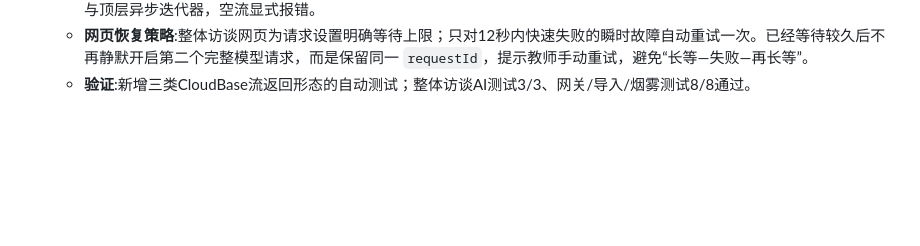
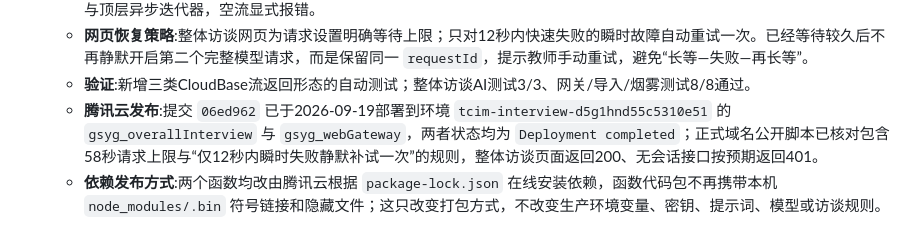
Before and after one commit to norazhu1013-blip/tcim-interview-website, a Markdown page: CLAUDE.md, the part around the change. GitHub-like rendering; blank space fills up the shorter version.

Commit message:
docs: record overall interview cloud rollout

```diff
--- a/CLAUDE.md
+++ b/CLAUDE.md
@@ -467,3 +467,5 @@ Q1篮球架玩水 C2/A1 · Q2频繁求助 C2/C1 · Q3区域停留短 C1/C2 · Q4
   - **单次上游调用**:`gsyg_overallInterview` 每轮只发起一次 `streamText`；仅当当前SDK根本不提供流式接口时才使用 `generateText`，不再在同一轮失败后串行调用另一接口。流读取兼容 CloudBase `textStream/eventStream/dataStream` 与顶层异步迭代器，空流显式报错。
   - **网页恢复策略**:整体访谈网页为请求设置明确等待上限；只对12秒内快速失败的瞬时故障自动重试一次。已经等待较久后不再静默开启第二个完整模型请求，而是保留同一 `requestId`，提示教师手动重试，避免“长等—失败—再长等”。
   - **验证**:新增三类CloudBase流返回形态的自动测试；整体访谈AI测试3/3、网关/导入/烟雾测试8/8通过。
+  - **腾讯云发布**:提交 `06ed962` 已于2026-09-19部署到环境 `tcim-interview-d5g1hnd55c5310e51` 的 `gsyg_overallInterview` 与 `gsyg_webGateway`，两者状态均为 `Deployment completed`；正式域名公开脚本已核对包含58秒请求上限与“仅12秒内瞬时失败静默补试一次”的规则，整体访谈页面返回200、无会话接口按预期返回401。
+  - **依赖发布方式**:两个函数均改由腾讯云根据 `package-lock.json` 在线安装依赖，函数代码包不再携带本机 `node_modules/.bin` 符号链接和隐藏文件；这只改变打包方式，不改变生产环境变量、密钥、提示词、模型或访谈规则。
```
